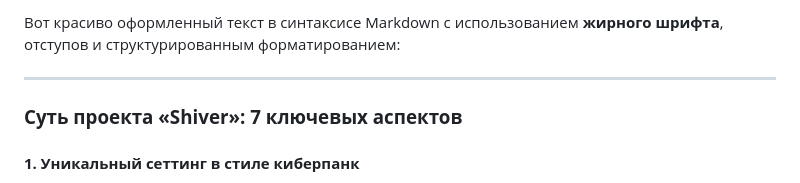
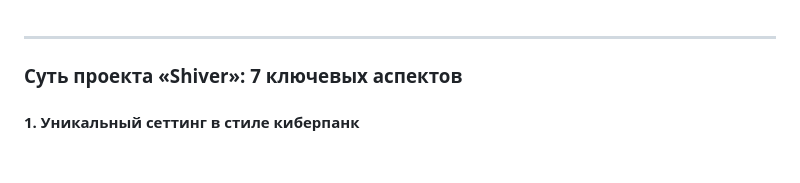
Before and after one commit to Karench0/project_practice, a Markdown page: project_report/project_info.md, the part around the change. GitHub-like rendering; blank space fills up the shorter version.

```diff
--- a/project_report/project_info.md
+++ b/project_report/project_info.md
@@ -1,4 +1,3 @@
-Вот красиво оформленный текст в синтаксисе Markdown с использованием **жирного шрифта**, отступов и структурированным форматированием:
 
 ---
 
```
